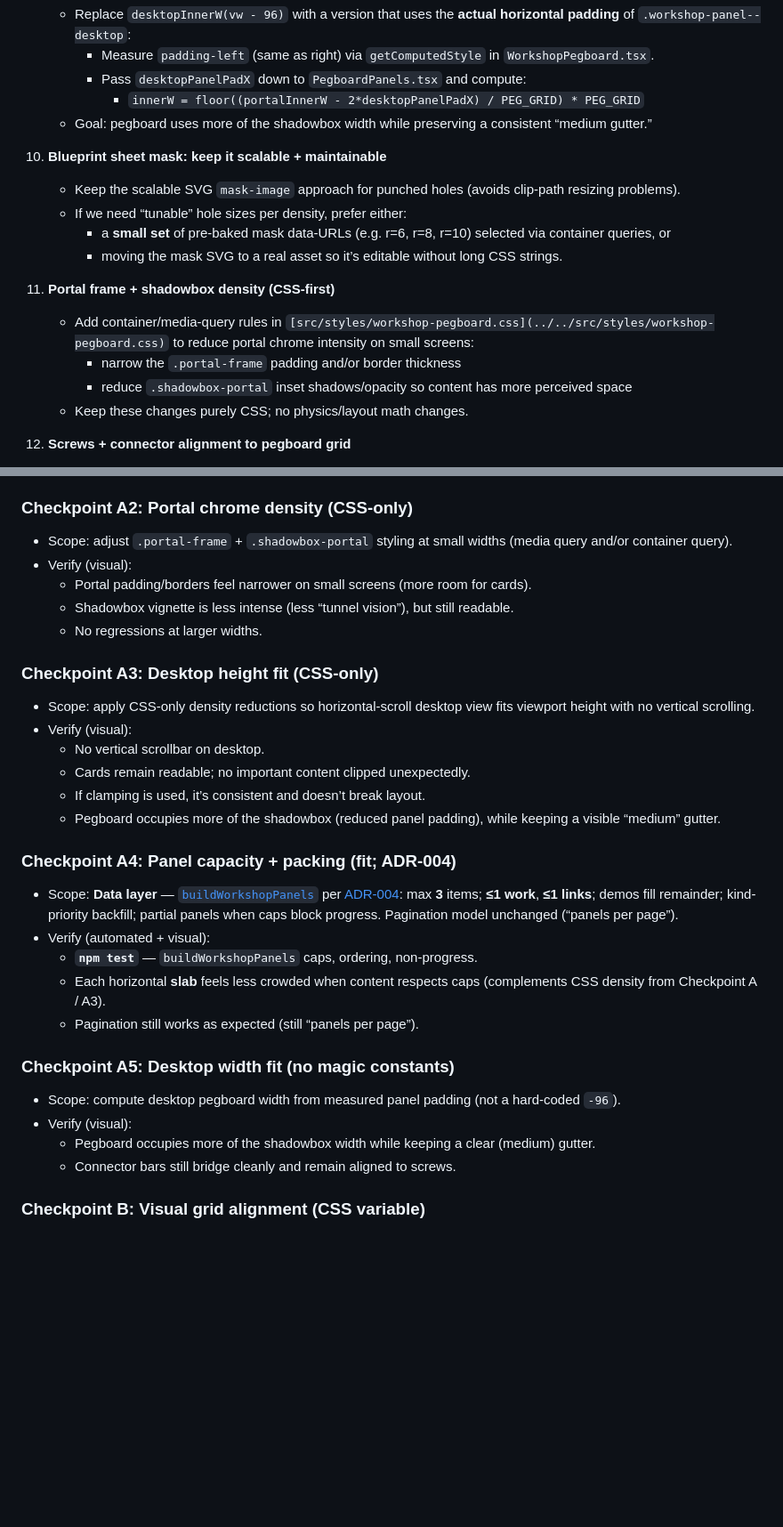
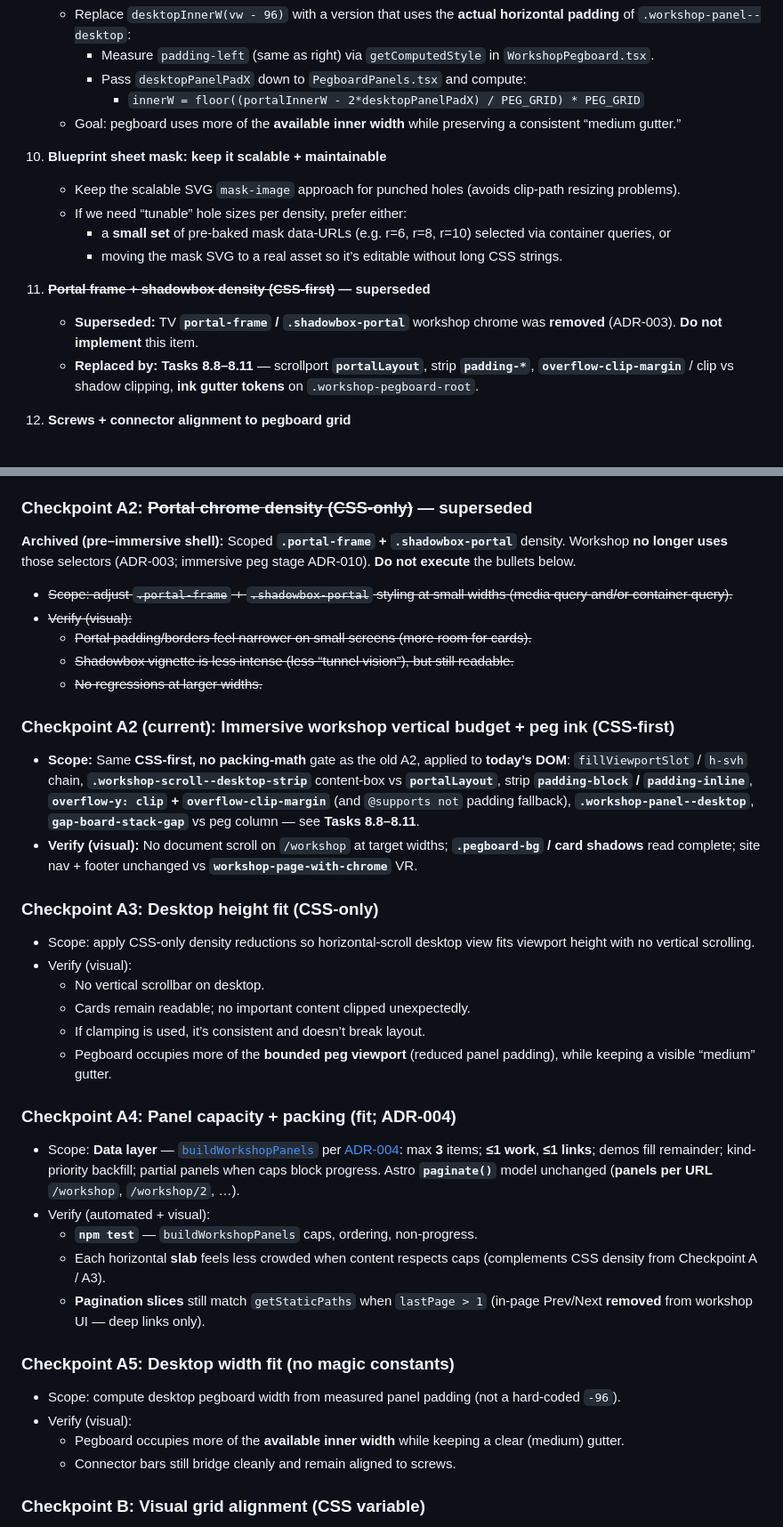
Before and after one commit to rachelslurs/website, a Markdown page: .cursor/plans/responsive_pegcards_sizing_085cd05b.plan.md, 2 parts joined by grey strips. Shown at 89% size. Rendered like a GitHub page; blank space fills up the shorter version.

```diff
--- a/.cursor/plans/responsive_pegcards_sizing_085cd05b.plan.md
+++ b/.cursor/plans/responsive_pegcards_sizing_085cd05b.plan.md
@@ -1337,7 +1338,7 @@ This makes “reflow/repack” straightforward: when space shrinks, we reduce `g
      - Measure `padding-left` (same as right) via `getComputedStyle` in `WorkshopPegboard.tsx`.
      - Pass `desktopPanelPadX` down to `PegboardPanels.tsx` and compute:
        - `innerW = floor((portalInnerW - 2*desktopPanelPadX) / PEG_GRID) * PEG_GRID`
-   - Goal: pegboard uses more of the shadowbox width while preserving a consistent “medium gutter.”
+   - Goal: pegboard uses more of the **available inner width** while preserving a consistent “medium gutter.”
 
 7. **Blueprint sheet mask: keep it scalable + maintainable**
    - Keep the scalable SVG `mask-image` approach for punched holes (avoids clip-path resizing problems).
@@ -1345,11 +1346,9 @@ This makes “reflow/repack” straightforward: when space shrinks, we reduce `g
      - a **small set** of pre-baked mask data-URLs (e.g. r=6, r=8, r=10) selected via container queries, or
      - moving the mask SVG to a real asset so it’s editable without long CSS strings.
 
-8. **Portal frame + shadowbox density (CSS-first)**
-   - Add container/media-query rules in `[src/styles/workshop-pegboard.css](../../src/styles/workshop-pegboard.css)` to reduce portal chrome intensity on small screens:
-     - narrow the `.portal-frame` padding and/or border thickness
-     - reduce `.shadowbox-portal` inset shadows/opacity so content has more perceived space
-   - Keep these changes purely CSS; no physics/layout math changes.
+8. **~~Portal frame + shadowbox density (CSS-first)~~ — superseded**
+   - **Superseded:** TV **`portal-frame` / `.shadowbox-portal`** workshop chrome was **removed** (ADR-003). **Do not implement** this item.
+   - **Replaced by:** **Tasks 8.8–8.11** — scrollport **`portalLayout`**, strip **`padding-*`**, **`overflow-clip-margin`** / clip vs shadow clipping, **ink gutter tokens** on `.workshop-pegboard-root`.
 
 11. **Screws + connector alignment to pegboard grid**
    - Align corner screws to the pegboard hole grid:
@@ -1378,12 +1377,20 @@ These are intentional “pause points” where we stop and you visually approve
   - Description remains visible + readable at the chosen container width threshold.
   - Grid line weight still looks right at large + small card widths.
 
-### Checkpoint A2: Portal chrome density (CSS-only)
-- Scope: adjust `.portal-frame` + `.shadowbox-portal` styling at small widths (media query and/or container query).
-- Verify (visual):
-  - Portal padding/borders feel narrower on small screens (more room for cards).
-  - Shadowbox vignette is less intense (less “tunnel vision”), but still readable.
-  - No regressions at larger widths.
+### Checkpoint A2: ~~Portal chrome density (CSS-only)~~ — superseded
+
+**Archived (pre–immersive shell):** Scoped **`.portal-frame` + `.shadowbox-portal`** density. Workshop **no longer uses** those selectors (ADR-003; immersive peg stage ADR-010). **Do not execute** the bullets below.
+
+- ~~Scope: adjust `.portal-frame` + `.shadowbox-portal` styling at small widths (media query and/or container query).~~
+- ~~Verify (visual):~~
+  - ~~Portal padding/borders feel narrower on small screens (more room for cards).~~
+  - ~~Shadowbox vignette is less intense (less “tunnel vision”), but still readable.~~
+  - ~~No regressions at larger widths.~~
+
+### Checkpoint A2 (current): Immersive workshop vertical budget + peg ink (CSS-first)
+
+- **Scope:** Same **CSS-first, no packing-math** gate as the old A2, applied to **today’s DOM**: `fillViewportSlot` / `h-svh` chain, **`.workshop-scroll--desktop-strip`** content-box vs **`portalLayout`**, strip **`padding-block` / `padding-inline`**, **`overflow-y: clip` + `overflow-clip-margin`** (and `@supports not` padding fallback), **`.workshop-panel--desktop`**, **`gap-board-stack-gap`** vs peg column — see **Tasks 8.8–8.11**.
+- **Verify (visual):** No document scroll on `/workshop` at target widths; **`.pegboard-bg` / card shadows** read complete; site nav + footer unchanged vs **`workshop-page-with-chrome`** VR.
 
 ### Checkpoint A3: Desktop height fit (CSS-only)
 - Scope: apply CSS-only density reductions so horizontal-scroll desktop view fits viewport height with no vertical scrolling.
@@ -1391,19 +1398,19 @@ These are intentional “pause points” where we stop and you visually approve
   - No vertical scrollbar on desktop.
   - Cards remain readable; no important content clipped unexpectedly.
   - If clamping is used, it’s consistent and doesn’t break layout.
-  - Pegboard occupies more of the shadowbox (reduced panel padding), while keeping a visible “medium” gutter.
+  - Pegboard occupies more of the **bounded peg viewport** (reduced panel padding), while keeping a visible “medium” gutter.
 
 ### Checkpoint A4: Panel capacity + packing (fit; ADR-004)
-- Scope: **Data layer** — [`buildWorkshopPanels`](../../src/utils/buildWorkshopPanels.ts) per [ADR-004](../../docs/decisions/004-workshop-panel-packing.md): max **3** items; **≤1 work**, **≤1 links**; demos fill remainder; kind-priority backfill; partial panels when caps block progress. Pagination model unchanged (“panels per page”).
+- Scope: **Data layer** — [`buildWorkshopPanels`](../../src/utils/buildWorkshopPanels.ts) per [ADR-004](../../docs/decisions/004-workshop-panel-packing.md): max **3** items; **≤1 work**, **≤1 links**; demos fill remainder; kind-priority backfill; partial panels when caps block progress. Astro **`paginate()`** model unchanged (**panels per URL** `/workshop`, `/workshop/2`, …).
 - Verify (automated + visual):
   - **`npm test`** — `buildWorkshopPanels` caps, ordering, non-progress.
   - Each horizontal **slab** feels less crowded when content respects caps (complements CSS density from Checkpoint A / A3).
-  - Pagination still works as expected (still “panels per page”).
+  - **Pagination slices** still match `getStaticPaths` when `lastPage > 1` (in-page Prev/Next **removed** from workshop UI — deep links only).
 
 ### Checkpoint A5: Desktop width fit (no magic constants)
 - Scope: compute desktop pegboard width from measured panel padding (not a hard-coded `-96`).
 - Verify (visual):
-  - Pegboard occupies more of the shadowbox width while keeping a clear (medium) gutter.
+  - Pegboard occupies more of the **available inner width** while keeping a clear (medium) gutter.
   - Connector bars still bridge cleanly and remain aligned to screws.
 
 ### Checkpoint B: Visual grid alignment (CSS variable)
```
Also changed, not shown: other parts of .cursor/plans/responsive_pegcards_sizing_085cd05b.plan.md (+19 -18 lines).
